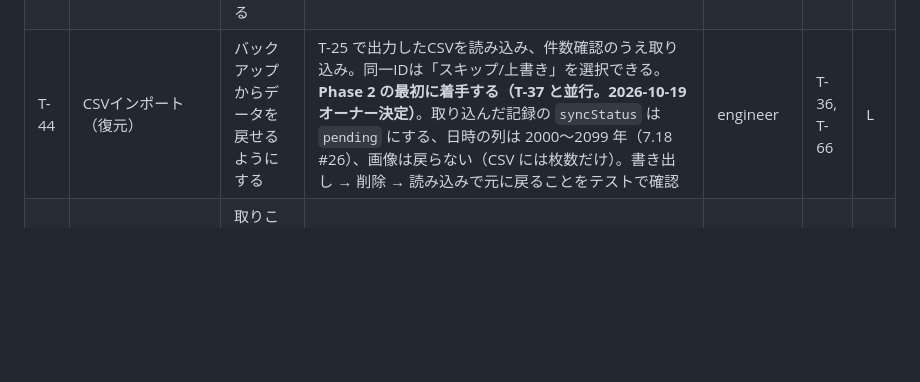
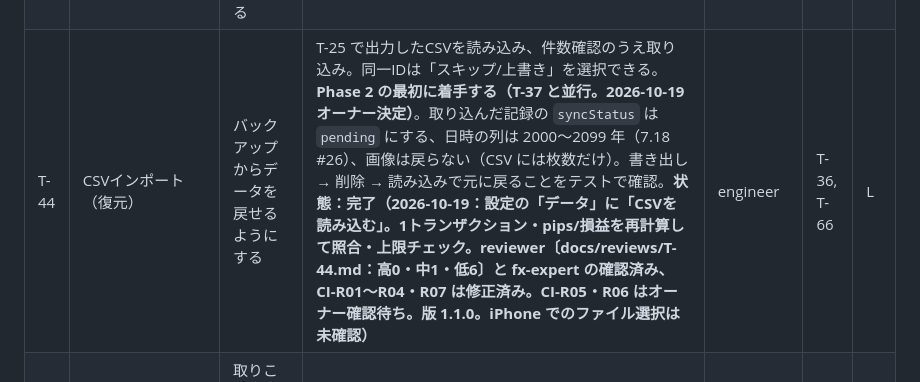
Before and after one commit to kyoichi-ro/fx-trade-note, a Markdown page: docs/roadmap.md, the part around the change. Drawn GitHub-style; blank space fills up the shorter version.

Commit message:
T-44 CSVインポートを完了（roadmap の状態を更新）
Co-Authored-By: Claude Opus 5.5 <noreply@anthropic.com>
Claude-Session: https://claude.ai/code/session_017bAMbswH3ykLHtfdx7W7HW

```diff
--- a/docs/roadmap.md
+++ b/docs/roadmap.md
@@ -143,7 +143,7 @@ pm（仕様・タスク化） → fx-expert / data-analyst（ルール・指標
 | T-41 | 送信処理（js/sync.js） | 保存のたびにシートへ送る | 保存・編集・削除時に送信し、成功で `syncStatus=synced`・`syncedAt` 更新、失敗で `error`。同期は `updatedAt` を変えず（architecture 3.3）、送信時と同じ `updatedAt` のときだけ `synced` にする（architecture 20.2） | sheets-integrator | T-38, T-40 | L |
 | T-42 | 未送信キューと自動再送 | オフライン時の記録も取りこぼさない | 未送信分が起動時・オンライン復帰時に自動再送され、手動「今すぐ同期」も動く。二重登録が起きない | sheets-integrator | T-41 | L |
 | T-43 | 同期状態の表示 | 同期できているか安心して確認できるようにする | 未送信件数・最終同期日時・エラー内容が見られ、一覧で未同期の記録が分かる。S-07 の URL `#/settings/sync` を `router.js` に追加する（それまでは一覧へ戻る：architecture 5.1）。着手前に designer が design 14.8 を追記 | engineer | T-42 | M |
-| T-44 | CSVインポート（復元） | バックアップからデータを戻せるようにする | T-25 で出力したCSVを読み込み、件数確認のうえ取り込み。同一IDは「スキップ/上書き」を選択できる。**Phase 2 の最初に着手する（T-37 と並行。2026-10-19 オーナー決定）**。取り込んだ記録の `syncStatus` は `pending` にする、日時の列は 2000〜2099 年（7.18 #26）、画像は戻らない（CSV には枚数だけ）。書き出し → 削除 → 読み込みで元に戻ることをテストで確認 | engineer | T-36, T-66 | L |
+| T-44 | CSVインポート（復元） | バックアップからデータを戻せるようにする | T-25 で出力したCSVを読み込み、件数確認のうえ取り込み。同一IDは「スキップ/上書き」を選択できる。**Phase 2 の最初に着手する（T-37 と並行。2026-10-19 オーナー決定）**。取り込んだ記録の `syncStatus` は `pending` にする、日時の列は 2000〜2099 年（7.18 #26）、画像は戻らない（CSV には枚数だけ）。書き出し → 削除 → 読み込みで元に戻ることをテストで確認。**状態：完了（2026-10-19：設定の「データ」に「CSVを読み込む」。1トランザクション・pips/損益を再計算して照合・上限チェック。reviewer〔docs/reviews/T-44.md：高0・中1・低6〕と fx-expert の確認済み、CI-R01〜R04・R07 は修正済み。CI-R05・R06 はオーナー確認待ち。版 1.1.0。iPhone でのファイル選択は未確認）** | engineer | T-36, T-66 | L |
 | T-45 | コードレビュー（同期・インポート） | 取りこぼし・二重登録・秘密情報の漏れを防ぐ | 同期とインポートをレビューし報告。観点に R-05（`updatedAt` が秒単位）と、Apps Script の URL・合言葉がコード・コミット履歴に無いこと（リポジトリは公開）を入れる | reviewer | T-43, T-44 | M |
 | T-46 | UXテスト（シナリオ6） | オフライン → 復帰後同期の体験を確認する | オフライン記録 → オンライン復帰後にシートへ反映されるまでを操作して報告 | ux-tester | T-43 | M |
 | T-47 | 指摘の修正 | 問題を解消する | 高・中の指摘を修正し再確認OK | engineer | T-45, T-46 | L |
```
